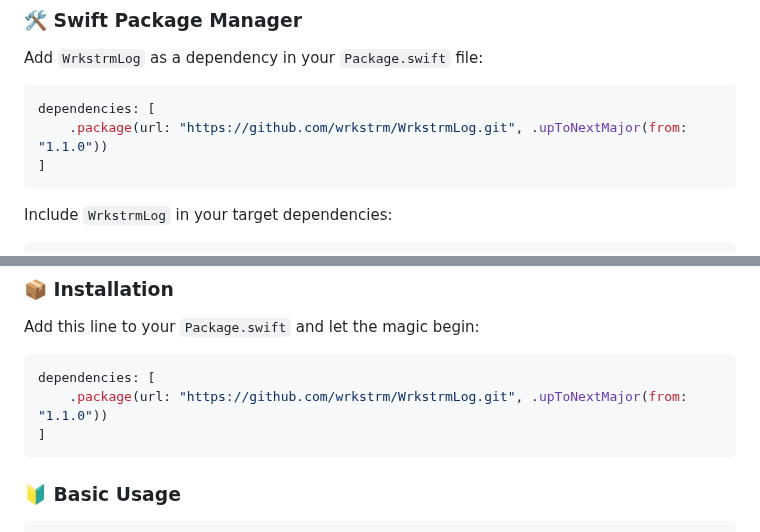
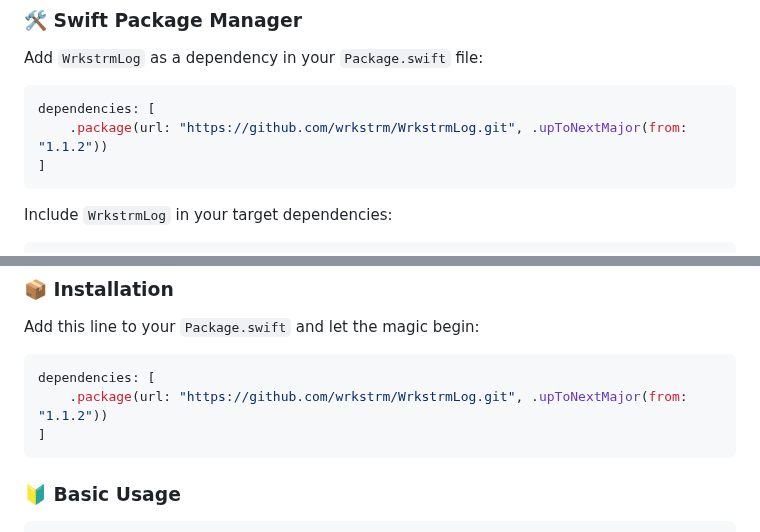
Before and after one commit to wrkstrm/WrkstrmLog, a Markdown page: README.md, 2 parts joined by grey strips. Drawn GitHub-style.

````diff
--- a/README.md
+++ b/README.md
@@ -31,7 +31,7 @@ Add `WrkstrmLog` as a dependency in your `Package.swift` file:
 
 ```swift
 dependencies: [
-    .package(url: "https://github.com/wrkstrm/WrkstrmLog.git", .upToNextMajor(from: "1.1.0"))
+    .package(url: "https://github.com/wrkstrm/WrkstrmLog.git", .upToNextMajor(from: "1.1.2"))
 ]
 ```
 
@@ -158,7 +158,7 @@ func someFunction() {
 Add this line to your `Package.swift` and let the magic begin:
 ```swift
 dependencies: [
-    .package(url: "https://github.com/wrkstrm/WrkstrmLog.git", .upToNextMajor(from: "1.1.0"))
+    .package(url: "https://github.com/wrkstrm/WrkstrmLog.git", .upToNextMajor(from: "1.1.2"))
 ]
 ```
 
````
Also changed, not shown: CHANGELOG.md (added, +9 -0 lines).
